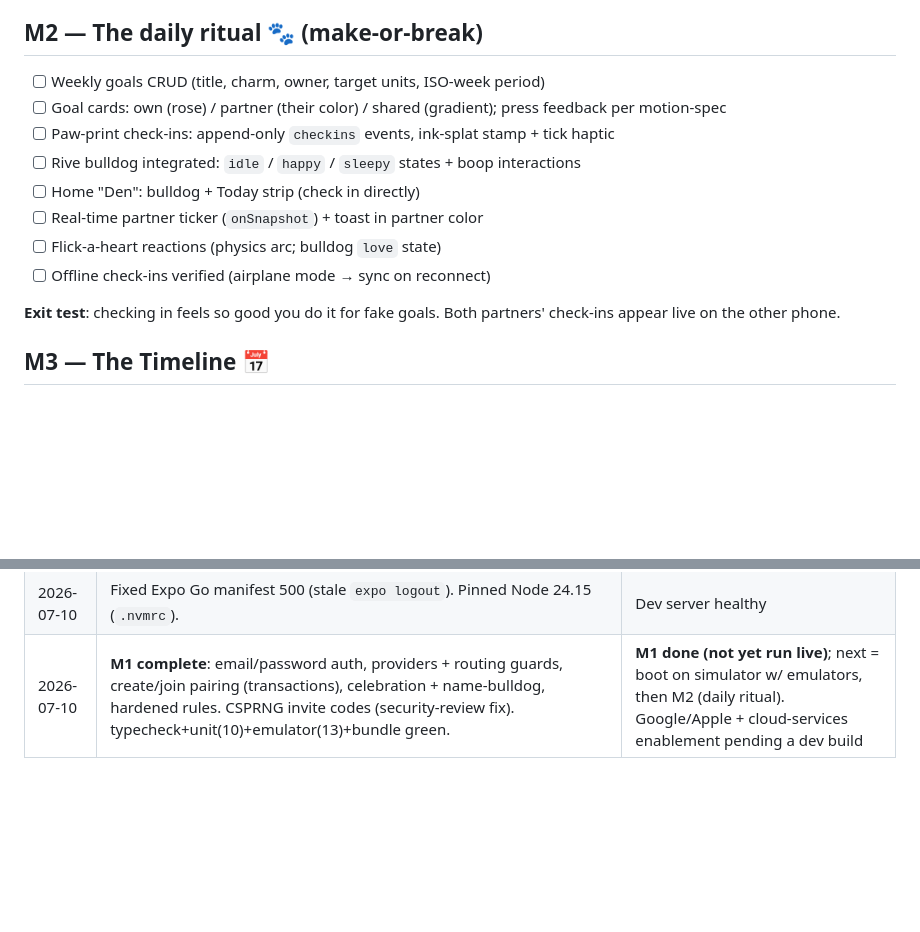
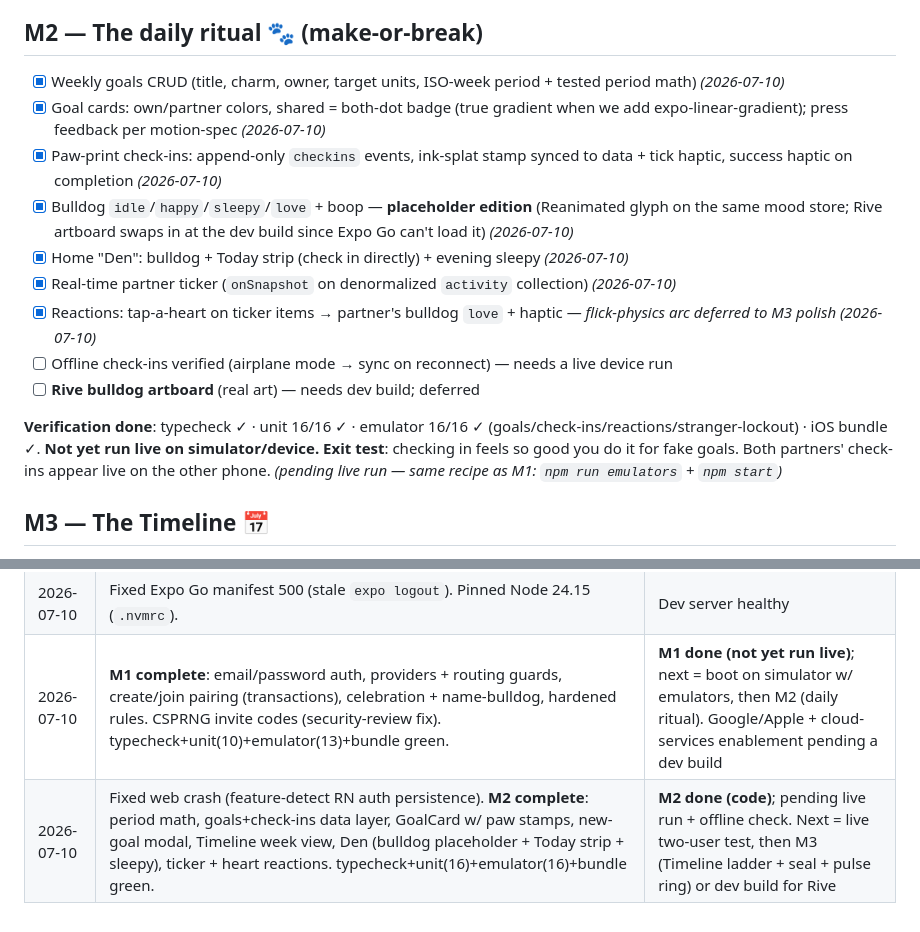
Before and after one commit to johnnycuongn/TimelineGoal, a Markdown page: docs/MILESTONES.md, 2 parts joined by grey strips. Rendered like a GitHub page; blank space fills up the shorter version.

Commit message:
Track M2 completion in milestone log
Co-Authored-By: Claude Fable 5 <noreply@anthropic.com>

```diff
--- a/docs/MILESTONES.md
+++ b/docs/MILESTONES.md
@@ -56,16 +56,18 @@ Two terminals from the project root:
 
 ## M2 — The daily ritual 🐾 (make-or-break)
 
-- [ ] Weekly goals CRUD (title, charm, owner, target units, ISO-week period)
-- [ ] Goal cards: own (rose) / partner (their color) / shared (gradient); press feedback per motion-spec
-- [ ] Paw-print check-ins: append-only `checkins` events, ink-splat stamp + tick haptic
-- [ ] Rive bulldog integrated: `idle` / `happy` / `sleepy` states + boop interactions
-- [ ] Home "Den": bulldog + Today strip (check in directly)
-- [ ] Real-time partner ticker (`onSnapshot`) + toast in partner color
-- [ ] Flick-a-heart reactions (physics arc; bulldog `love` state)
-- [ ] Offline check-ins verified (airplane mode → sync on reconnect)
+- [x] Weekly goals CRUD (title, charm, owner, target units, ISO-week period + tested period math) *(2026-07-10)*
+- [x] Goal cards: own/partner colors, shared = both-dot badge (true gradient when we add expo-linear-gradient); press feedback per motion-spec *(2026-07-10)*
+- [x] Paw-print check-ins: append-only `checkins` events, ink-splat stamp synced to data + tick haptic, success haptic on completion *(2026-07-10)*
+- [x] Bulldog `idle`/`happy`/`sleepy`/`love` + boop — **placeholder edition** (Reanimated glyph on the same mood store; Rive artboard swaps in at the dev build since Expo Go can't load it) *(2026-07-10)*
+- [x] Home "Den": bulldog + Today strip (check in directly) + evening sleepy *(2026-07-10)*
+- [x] Real-time partner ticker (`onSnapshot` on denormalized `activity` collection) *(2026-07-10)*
+- [x] Reactions: tap-a-heart on ticker items → partner's bulldog `love` + haptic — *flick-physics arc deferred to M3 polish* *(2026-07-10)*
+- [ ] Offline check-ins verified (airplane mode → sync on reconnect) — needs a live device run
+- [ ] **Rive bulldog artboard** (real art) — needs dev build; deferred
 
-**Exit test**: checking in feels so good you do it for fake goals. Both partners' check-ins appear live on the other phone.
+**Verification done**: typecheck ✓ · unit 16/16 ✓ · emulator 16/16 ✓ (goals/check-ins/reactions/stranger-lockout) · iOS bundle ✓. **Not yet run live on simulator/device.**
+**Exit test**: checking in feels so good you do it for fake goals. Both partners' check-ins appear live on the other phone. *(pending live run — same recipe as M1: `npm run emulators` + `npm start`)*
 
 ## M3 — The Timeline 📅
 
@@ -115,3 +117,4 @@ Two terminals from the project root:
 | 2026-07-10 | M0 Firebase: project `timelinegoal` + web app, SDK client w/ emulator wiring, security rules skeleton + 8 passing rules tests. All gates green. | **M0 complete (dev-local)**; next = M1 (auth + pairing). Deferred: enable cloud services in console; boot on real device |
 | 2026-07-10 | Fixed Expo Go manifest 500 (stale `expo logout`). Pinned Node 24.15 (`.nvmrc`). | Dev server healthy |
 | 2026-07-10 | **M1 complete**: email/password auth, providers + routing guards, create/join pairing (transactions), celebration + name-bulldog, hardened rules. CSPRNG invite codes (security-review fix). typecheck+unit(10)+emulator(13)+bundle green. | **M1 done (not yet run live)**; next = boot on simulator w/ emulators, then M2 (daily ritual). Google/Apple + cloud-services enablement pending a dev build |
+| 2026-07-10 | Fixed web crash (feature-detect RN auth persistence). **M2 complete**: period math, goals+check-ins data layer, GoalCard w/ paw stamps, new-goal modal, Timeline week view, Den (bulldog placeholder + Today strip + sleepy), ticker + heart reactions. typecheck+unit(16)+emulator(16)+bundle green. | **M2 done (code)**; pending live run + offline check. Next = live two-user test, then M3 (Timeline ladder + seal + pulse ring) or dev build for Rive |
```
